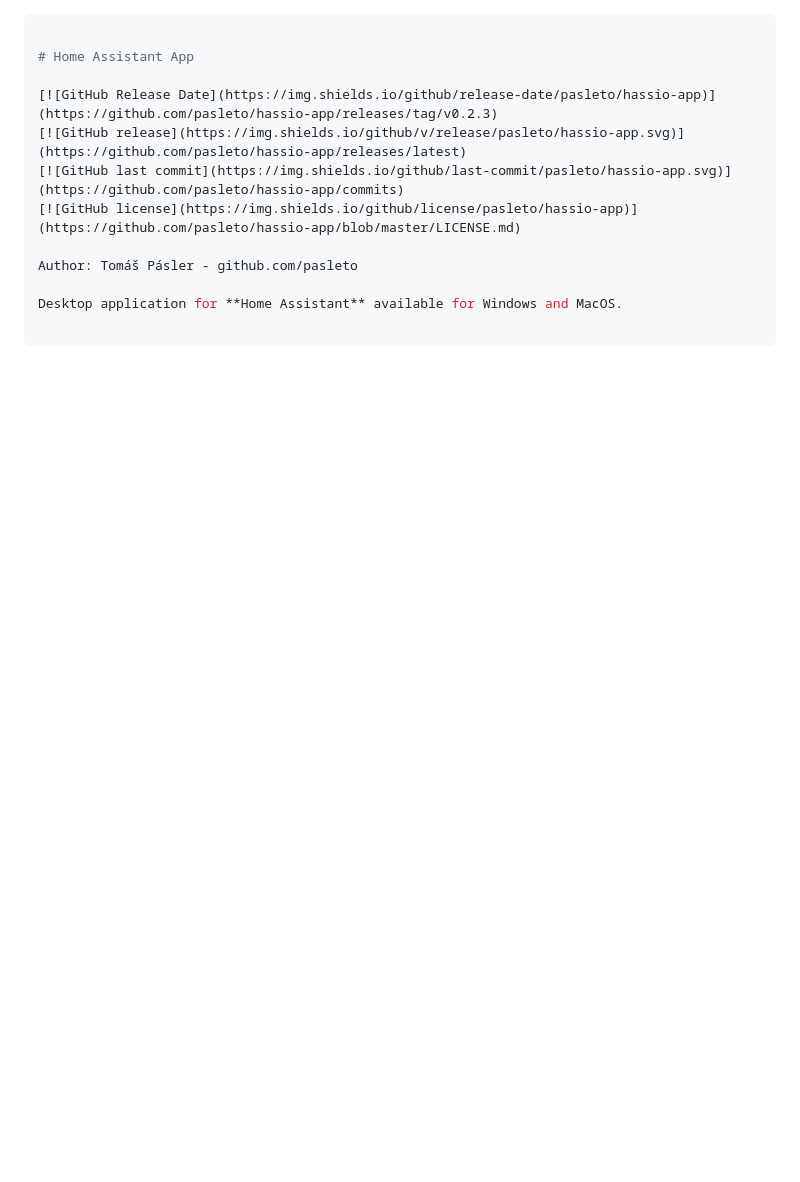
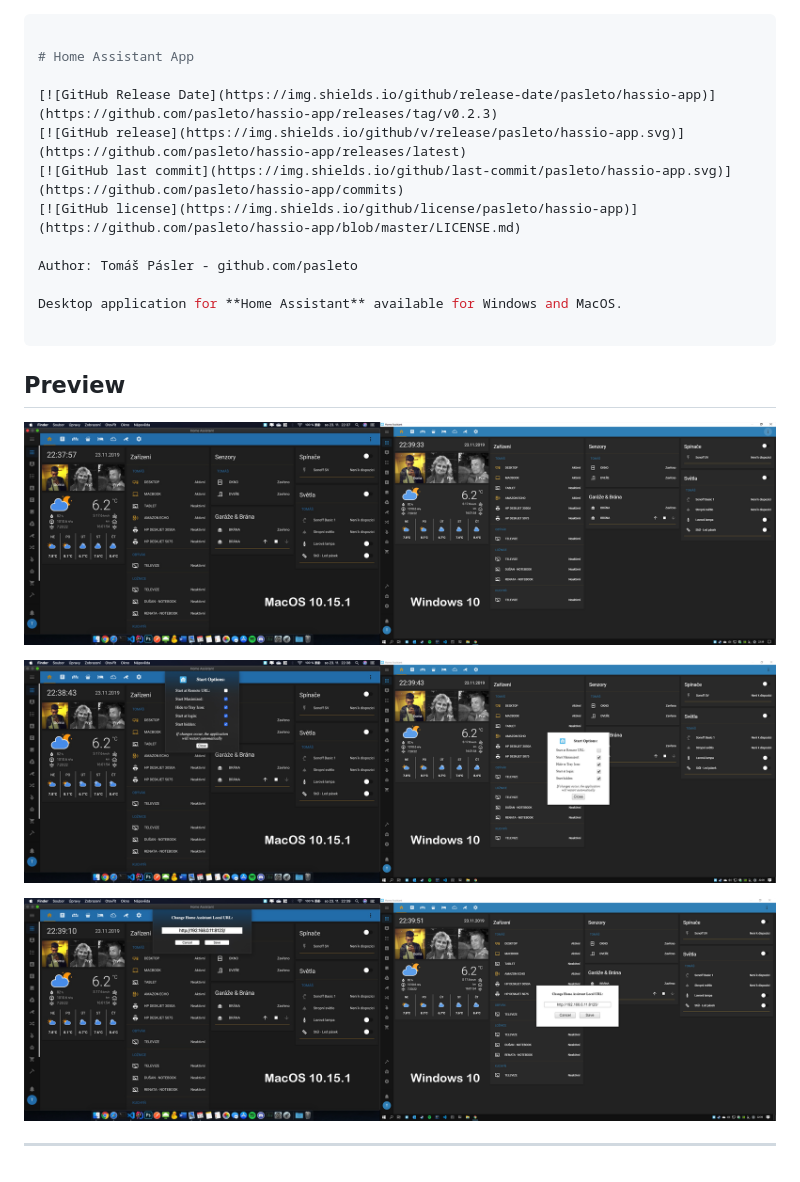
Before and after one commit to pasleto/hassio-app, a Markdown page: README.md, the part around the change. Rendered like a GitHub page; pictures changed too: screenshots/Preview1.png (added), screenshots/Preview2.png (added), screenshots/Preview3.png (added); blank space fills up the shorter version.

Commit message:
preview

```diff
--- a/README.md
+++ b/README.md
@@ -12,3 +12,13 @@ Author: Tomáš Pásler - github.com/pasleto
 Desktop application for **Home Assistant** available for Windows and MacOS.
 
 ---
+
+## Preview
+
+![](/screenshots/Preview1.png)
+
+![](/screenshots/Preview2.png)
+
+![](/screenshots/Preview3.png)
+
+---
```
